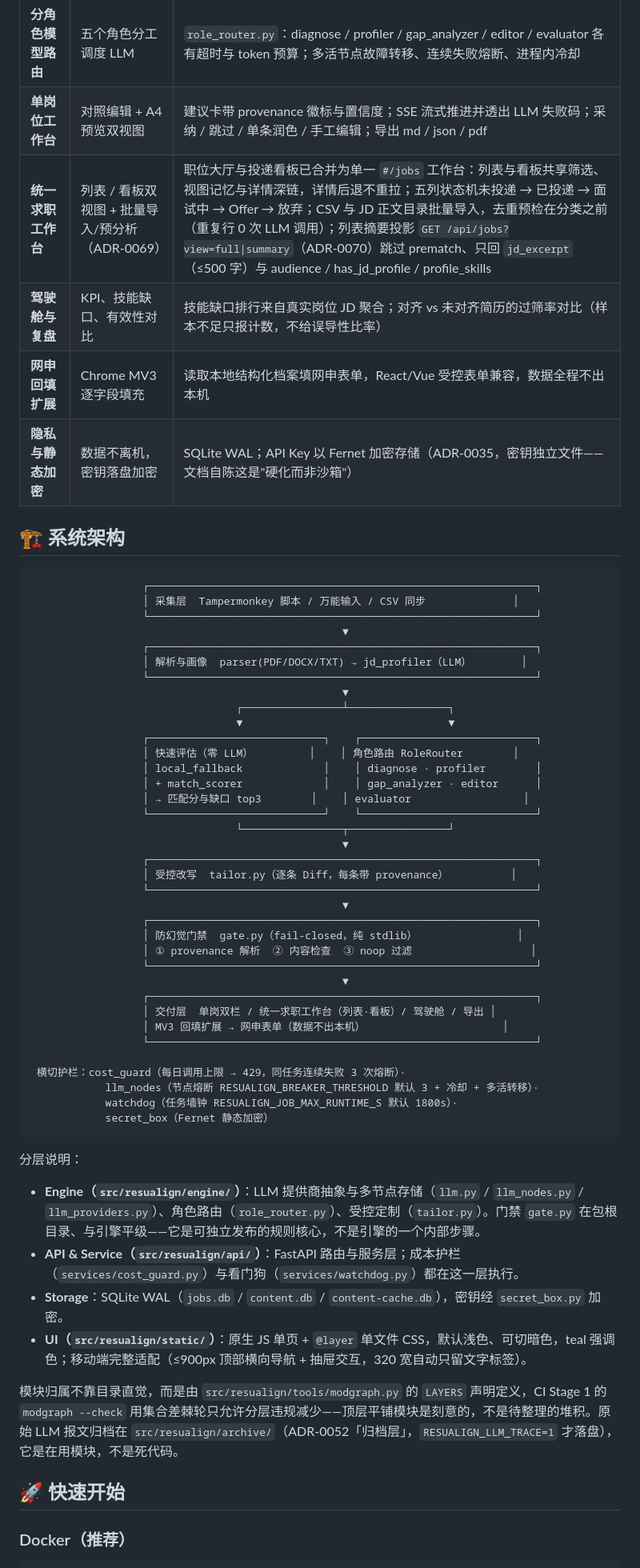
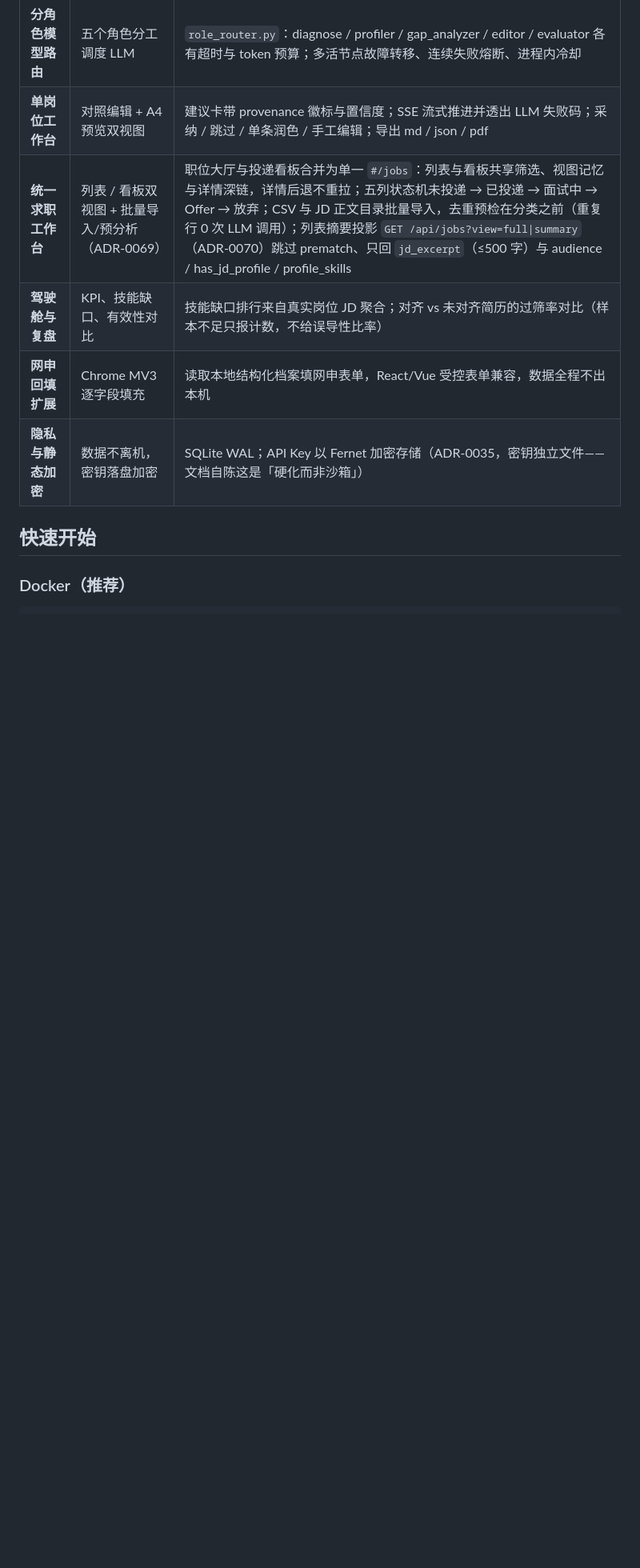
Before and after one commit to shing26/ResuAlign-Lite, a Markdown page: README.md, the part around one of its changes. Shown at 80% size. Rendered like a GitHub page; blank space fills up the shorter version.

````diff
--- a/README.md
+++ b/README.md
@@ -63,62 +75,12 @@ ResuAlign-Lite 把这件事当工程问题做：一个跑在本机的 FastAPI +
 | **JD 画像与差距分析** | 结构化岗位画像 + 差距度量 | `jd_profiler`（画像）与 `gap_analyzer`（深度缺口报告）走 LLM；Ctrl+K 走零 LLM 的 `/api/quick-eval`——`local_fallback` 规则抽取 + `match_scorer` 秒出匹配分与缺口 top3，不建岗位 |
 | **分角色模型路由** | 五个角色分工调度 LLM | `role_router.py`：diagnose / profiler / gap_analyzer / editor / evaluator 各有超时与 token 预算；多活节点故障转移、连续失败熔断、进程内冷却 |
 | **单岗位工作台** | 对照编辑 + A4 预览双视图 | 建议卡带 provenance 徽标与置信度；SSE 流式推进并透出 LLM 失败码；采纳 / 跳过 / 单条润色 / 手工编辑；导出 md / json / pdf |
-| **统一求职工作台** | 列表 / 看板双视图 + 批量导入/预分析（ADR-0069） | 职位大厅与投递看板已合并为单一 `#/jobs` 工作台：列表与看板共享筛选、视图记忆与详情深链，详情后退不重拉；五列状态机未投递 → 已投递 → 面试中 → Offer → 放弃；CSV 与 JD 正文目录批量导入，去重预检在分类之前（重复行 0 次 LLM 调用）；列表摘要投影 `GET /api/jobs?view=full\|summary`（ADR-0070）跳过 prematch、只回 `jd_excerpt`（≤500 字）与 audience / has_jd_profile / profile_skills |
+| **统一求职工作台** | 列表 / 看板双视图 + 批量导入/预分析（ADR-0069） | 职位大厅与投递看板合并为单一 `#/jobs`：列表与看板共享筛选、视图记忆与详情深链，详情后退不重拉；五列状态机未投递 → 已投递 → 面试中 → Offer → 放弃；CSV 与 JD 正文目录批量导入，去重预检在分类之前（重复行 0 次 LLM 调用）；列表摘要投影 `GET /api/jobs?view=full\|summary`（ADR-0070）跳过 prematch、只回 `jd_excerpt`（≤500 字）与 audience / has_jd_profile / profile_skills |
 | **驾驶舱与复盘** | KPI、技能缺口、有效性对比 | 技能缺口排行来自真实岗位 JD 聚合；对齐 vs 未对齐简历的过筛率对比（样本不足只报计数，不给误导性比率） |
 | **网申回填扩展** | Chrome MV3 逐字段填充 | 读取本地结构化档案填网申表单，React/Vue 受控表单兼容，数据全程不出本机 |
-| **隐私与静态加密** | 数据不离机，密钥落盘加密 | SQLite WAL；API Key 以 Fernet 加密存储（ADR-0035，密钥独立文件——文档自陈这是"硬化而非沙箱"） |
+| **隐私与静态加密** | 数据不离机，密钥落盘加密 | SQLite WAL；API Key 以 Fernet 加密存储（ADR-0035，密钥独立文件——文档自陈这是「硬化而非沙箱」） |
 
-## 🏗️ 系统架构
-
-```text
-                  ┌──────────────────────────────────────────────────────────────┐
-                  │ 采集层  Tampermonkey 脚本 / 万能输入 / CSV 同步              │
-                  └──────────────────────────────────────────────────────────────┘
-                                                  ▼
-                  ┌──────────────────────────────────────────────────────────────┐
-                  │ 解析与画像  parser(PDF/DOCX/TXT) → jd_profiler（LLM）        │
-                  └──────────────────────────────────────────────────────────────┘
-                                                  ▼
-                                 ┌────────────────┴────────────────┐
-                                 ▼                                 ▼
-                  ┌────────────────────────────┐    ┌────────────────────────────┐
-                  │ 快速评估（零 LLM）         │    │ 角色路由 RoleRouter        │
-                  │ local_fallback             │    │ diagnose · profiler        │
-                  │ + match_scorer             │    │ gap_analyzer · editor      │
-                  │ → 匹配分与缺口 top3        │    │ evaluator                  │
-                  └────────────────────────────┘    └────────────────────────────┘
-                                 └────────────────┬────────────────┘
-                                                  ▼
-                  ┌──────────────────────────────────────────────────────────────┐
-                  │ 受控改写  tailor.py（逐条 Diff，每条带 provenance）          │
-                  └──────────────────────────────────────────────────────────────┘
-                                                  ▼
-                  ┌──────────────────────────────────────────────────────────────┐
-                  │ 防幻觉门禁  gate.py（fail-closed，纯 stdlib）                │
-                  │ ① provenance 解析  ② 内容检查  ③ noop 过滤                   │
-                  └──────────────────────────────────────────────────────────────┘
-                                                  ▼
-                  ┌──────────────────────────────────────────────────────────────┐
-                  │ 交付层  单岗双栏 / 统一求职工作台（列表·看板）/ 驾驶舱 / 导出 │
-                  │ MV3 回填扩展 → 网申表单（数据不出本机）                      │
-                  └──────────────────────────────────────────────────────────────┘
-
- 横切护栏：cost_guard（每日调用上限 → 429，同任务连续失败 3 次熔断）·
-            llm_nodes（节点熔断 RESUALIGN_BREAKER_THRESHOLD 默认 3 + 冷却 + 多活转移）·
-            watchdog（任务墙钟 RESUALIGN_JOB_MAX_RUNTIME_S 默认 1800s）·
-            secret_box（Fernet 静态加密）
-```
-
-分层说明：
-
-- **Engine（`src/resualign/engine/`）**：LLM 提供商抽象与多节点存储（`llm.py` / `llm_nodes.py` / `llm_providers.py`）、角色路由（`role_router.py`）、受控定制（`tailor.py`）。门禁 `gate.py` 在包根目录、与引擎平级——它是可独立发布的规则核心，不是引擎的一个内部步骤。
-- **API & Service（`src/resualign/api/`）**：FastAPI 路由与服务层；成本护栏（`services/cost_guard.py`）与看门狗（`services/watchdog.py`）都在这一层执行。
-- **Storage**：SQLite WAL（`jobs.db` / `content.db` / `content-cache.db`），密钥经 `secret_box.py` 加密。
-- **UI（`src/resualign/static/`）**：原生 JS 单页 + `@layer` 单文件 CSS，默认浅色、可切暗色，teal 强调色；移动端完整适配（≤900px 顶部横向导航 + 抽屉交互，320 宽自动只留文字标签）。
-
-模块归属不靠目录直觉，而是由 `src/resualign/tools/modgraph.py` 的 `LAYERS` 声明定义，CI Stage 1 的 `modgraph --check` 用集合差棘轮只允许分层违规减少——顶层平铺模块是刻意的，不是待整理的堆积。原始 LLM 报文归档在 `src/resualign/archive/`（ADR-0052「归档层」，`RESUALIGN_LLM_TRACE=1` 才落盘），它是在用模块，不是死代码。
-
-## 🚀 快速开始
+## 快速开始
 
 ### Docker（推荐）
 
````
Also changed, not shown: other parts of README.md (+135 -83 lines), docs/assets/README.md (+15 -1 lines), docs/assets/shots/dashboard.png (added), docs/assets/shots/jobs.png (added), 4 other files.
